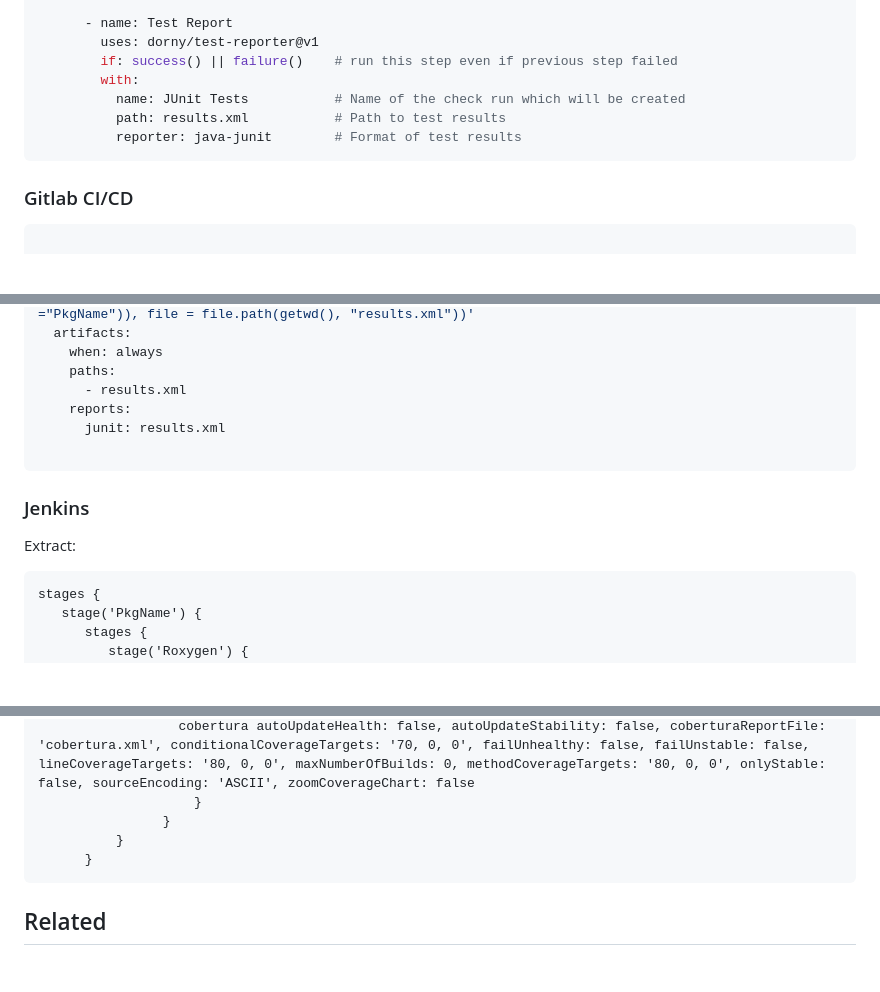
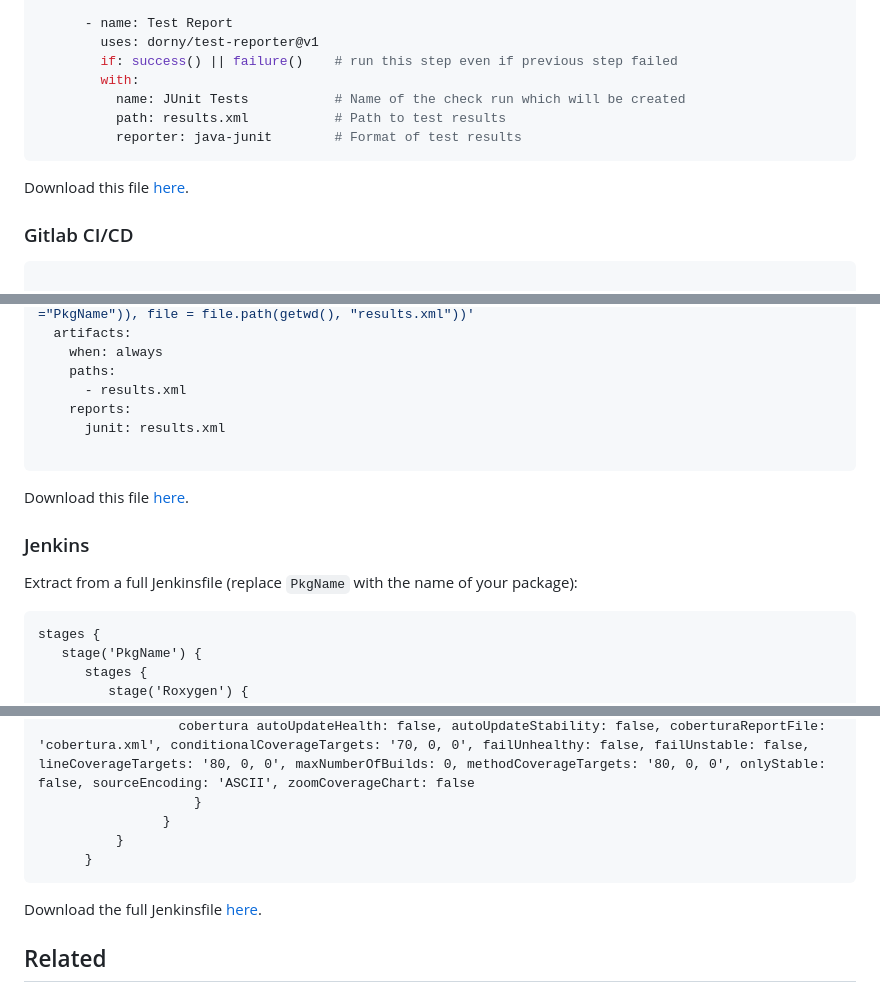
Before and after one commit to openanalytics/tinytest2JUnit, a Markdown page: README.md, 3 parts joined by grey strips. GitHub-like rendering; blank space fills up the shorter version.

Commit message:
add download links for the CI/CD configuration examples

````diff
--- a/README.md
+++ b/README.md
@@ -86,6 +86,8 @@ jobs:
           reporter: java-junit        # Format of test results
 ```
 
+Download this file [here](./.github/workflows/test-report.yml).
+
 ### Gitlab CI/CD
 
 ```yaml
@@ -112,9 +114,11 @@ test:
 
 ```
 
+Download this file [here](./.gitlab-ci.yml).
+
 ### Jenkins
 
-Extract:
+Extract from a full Jenkinsfile (replace `PkgName` with the name of your package):
 
 ```
 stages {
@@ -165,6 +169,8 @@ stages {
       }
 ```
 
+Download the full Jenkinsfile [here](./Jenkinsfile).
+
 ## Related
 
 * tinytest package: https://github.com/markvanderloo/tinytest
````
